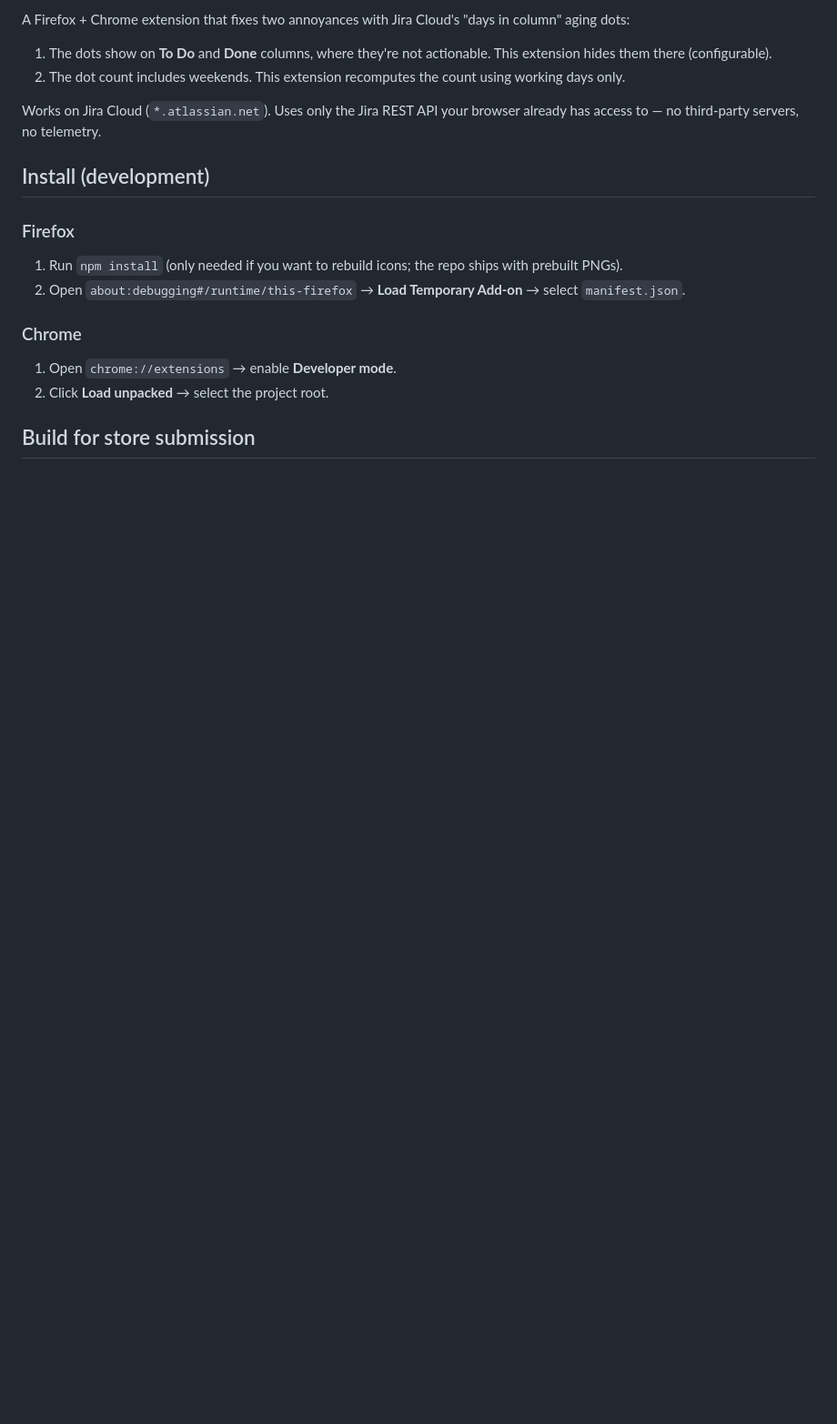
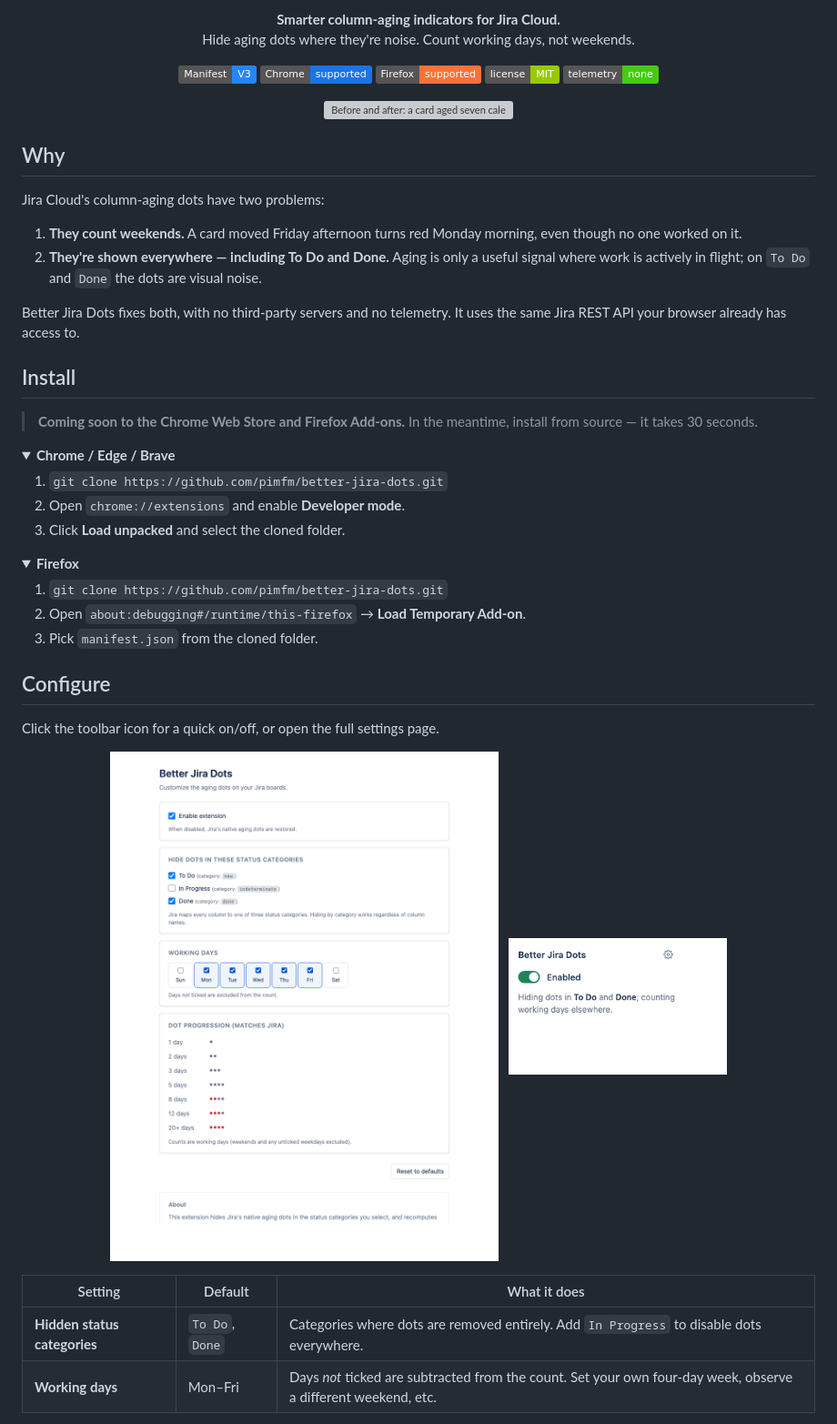
Before and after one commit to pimfm/better-jira-dots, a Markdown page: README.md, the part around one of its changes. Shown at 91% size. GitHub-like rendering; pictures changed too: assets/screenshots/options.png (added), assets/screenshots/popup.png (added); folded sections open; badges without logos; blank space fills up the shorter version; grey boxes are pictures that could not be loaded.

```diff
--- a/README.md
+++ b/README.md
@@ -2,19 +2,62 @@
 
-A Firefox + Chrome extension that fixes two annoyances with Jira Cloud's "days in column" aging dots:
+<p align="center">
+  <strong>Smarter column-aging indicators for Jira Cloud.</strong><br/>
+  Hide aging dots where they're noise. Count working days, not weekends.
+</p>
 
-1. The dots show on **To Do** and **Done** columns, where they're not actionable. This extension hides them there (configurable).
-2. The dot count includes weekends. This extension recomputes the count using working days only.
+<p align="center">
+  <a href="#install"><img alt="Manifest V3" src="https://img.shields.io/badge/Manifest-V3-2684ff"></a>
+  <a href="#install"><img alt="Chrome" src="https://img.shields.io/badge/Chrome-supported-1a73e8"></a>
+  <a href="#install"><img alt="Firefox" src="https://img.shields.io/badge/Firefox-supported-ff7139"></a>
+  <a href="LICENSE"><img alt="License: MIT" src="https://img.shields.io/badge/license-MIT-green"></a>
+  <a href="PRIVACY.md"><img alt="No telemetry" src="https://img.shields.io/badge/telemetry-none-success"></a>
+</p>
 
-Works on Jira Cloud (`*.atlassian.net`). Uses only the Jira REST API your browser already has access to — no third-party servers, no telemetry.
+<p align="center">
+  <img src="assets/before-after.svg" alt="Before and after: a card aged seven calendar days. Native Jira shows a red dot; Better Jira Dots still shows grey because only five working days have elapsed." width="880"/>
+</p>
 
-## Install (development)
+## Why
 
-### Firefox
-1. Run `npm install` (only needed if you want to rebuild icons; the repo ships with prebuilt PNGs).
-2. Open `about:debugging#/runtime/this-firefox` → **Load Temporary Add-on** → select `manifest.json`.
+Jira Cloud's column-aging dots have two problems:
 
-### Chrome
-1. Open `chrome://extensions` → enable **Developer mode**.
-2. Click **Load unpacked** → select the project root.
+1. **They count weekends.** A card moved Friday afternoon turns red Monday morning, even though no one worked on it.
+2. **They're shown everywhere — including To Do and Done.** Aging is only a useful signal where work is actively in flight; on `To Do` and `Done` the dots are visual noise.
 
-## Build for store submission
+Better Jira Dots fixes both, with no third-party servers and no telemetry. It uses the same Jira REST API your browser already has access to.
+
+## Install
+
+> **Coming soon to the Chrome Web Store and Firefox Add-ons.** In the meantime, install from source — it takes 30 seconds.
+
+<details>
+<summary><strong>Chrome / Edge / Brave</strong></summary>
+
+1. `git clone https://github.com/pimfm/better-jira-dots.git`
+2. Open `chrome://extensions` and enable **Developer mode**.
+3. Click **Load unpacked** and select the cloned folder.
+</details>
+
+<details>
+<summary><strong>Firefox</strong></summary>
+
+1. `git clone https://github.com/pimfm/better-jira-dots.git`
+2. Open `about:debugging#/runtime/this-firefox` → **Load Temporary Add-on**.
+3. Pick `manifest.json` from the cloned folder.
+</details>
+
+## Configure
+
+Click the toolbar icon for a quick on/off, or open the full settings page.
+
+<p align="center">
+  <img src="assets/screenshots/options.png" alt="Settings page" width="640"/>
+  &nbsp;
+  <img src="assets/screenshots/popup.png" alt="Toolbar popup" width="240" align="top"/>
+</p>
+
+| Setting | Default | What it does |
+| --- | --- | --- |
+| **Hidden status categories** | `To Do`, `Done` | Categories where dots are removed entirely. Add `In Progress` to disable dots everywhere. |
+| **Working days** | Mon–Fri | Days *not* ticked are subtracted from the count. Set your own four-day week, observe a different weekend, etc. |
+
```
Also changed, not shown: other parts of README.md (+47 -41 lines), docs/RELEASE.md (added, +159 -0 lines), docs/store/chrome.md (added, +135 -0 lines), docs/store/firefox.md (added, +149 -0 lines), assets/screenshots/marketing-tile.png (added), 1 other file.
